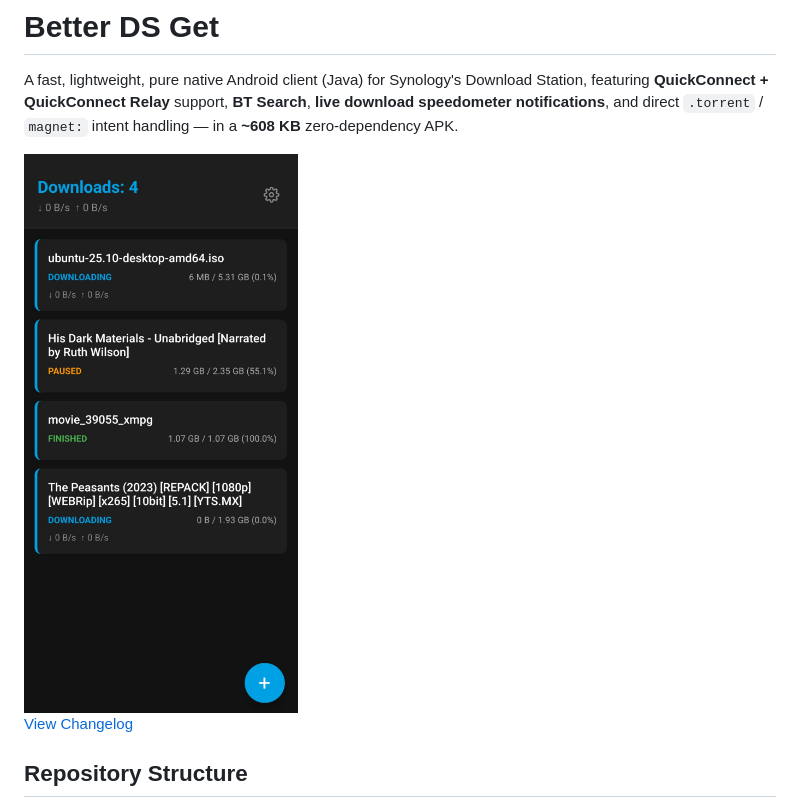
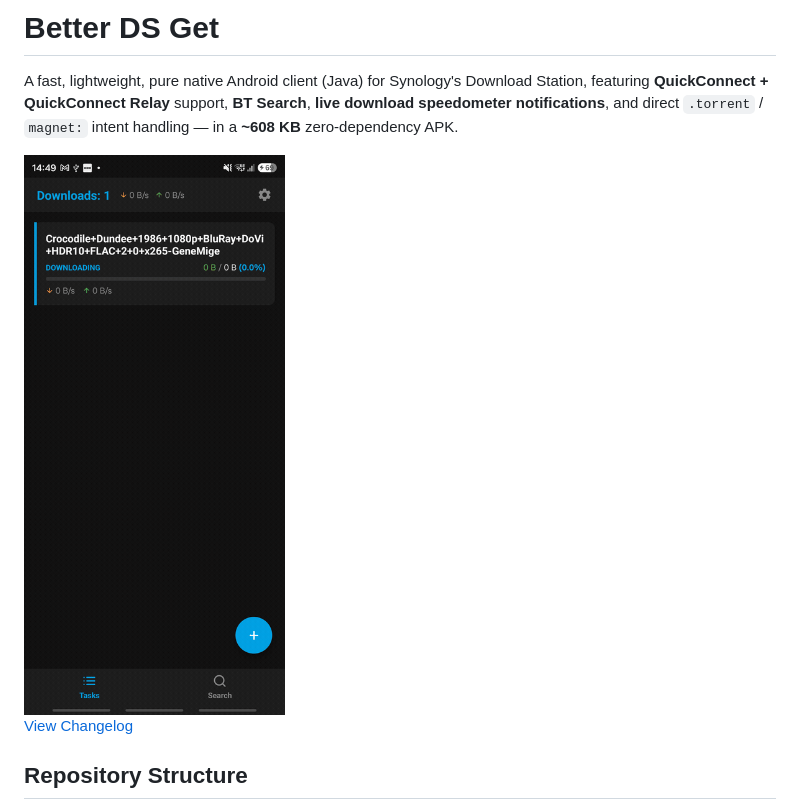
Before and after one commit to antimirov/better-ds-get, a Markdown page: README.md, the part around the change. Drawn GitHub-style; pictures changed too: docs/images/v1.6.0-demo.gif (added).

Commit message:
docs: replace outdated v1.0.0 screenshot with v1.6.0 demo GIF in README

```diff
--- a/README.md
+++ b/README.md
@@ -2,7 +2,7 @@
 
 A fast, lightweight, pure native Android client (Java) for Synology's Download Station, featuring **QuickConnect + QuickConnect Relay** support, **BT Search**, **live download speedometer notifications**, and direct `.torrent` / `magnet:` intent handling — in a **~608 KB** zero-dependency APK.
 
-<img width="466" alt="Better DS Get Preview" src="./docs/images/v1.0.0.jpeg" />
+<img width="420" alt="Better DS Get v1.6.0 Demo" src="./docs/images/v1.6.0-demo.gif" />
 
 [View Changelog](./CHANGELOG.md)
 
```
